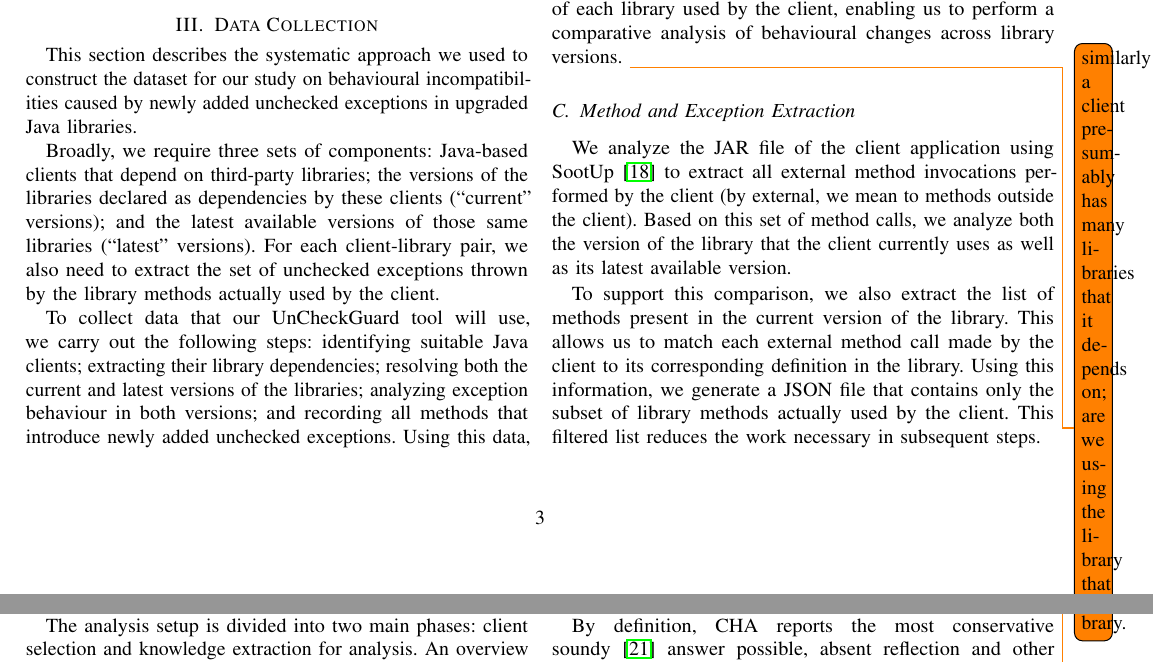
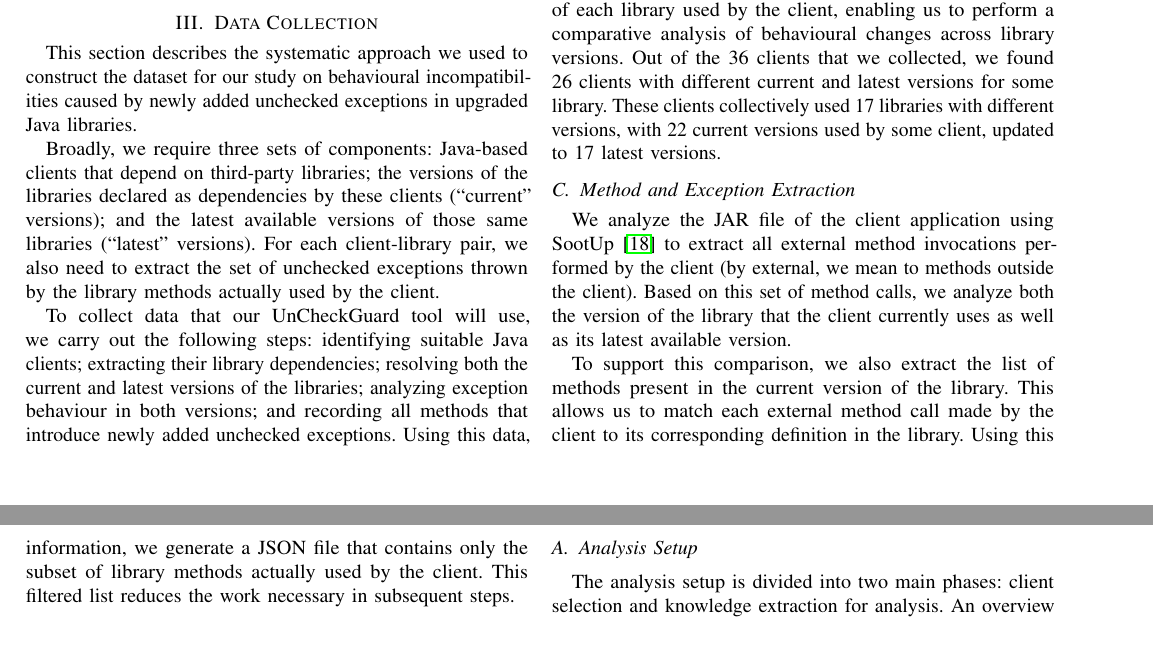
Before and after one commit to patricklam/25.scam.breaking-exceptions, a LaTeX paper (main.tex, which reads 03-data-collection.tex): two parts of pages 3 and 4 of 11, joined at a grey line, cut so that both start at the same text. Compiled offline with pdfLaTeX; a missing font is replaced by an installed copy or a similar font; a LaTeX package or settings file that is missing is left out.

Commit message:
include info on client and library counts

```diff
--- a/03-data-collection.tex
+++ b/03-data-collection.tex
@@ -20,8 +21,7 @@ mvn org.codehaus.mojo:versions-maven-plugin:2.18.0:use-latest-versions
 \end{lstlisting}
 This command updates the \texttt{pom.xml} file with the most recent versions of all declared dependencies. We then re-run \texttt{mvn dependency:copy-dependencies} to download the updated set of libraries.
 
-This process yields both the current and the latest versions of each library used by the client, enabling us to perform a comparative analysis of behavioural changes across library versions.
-\todo{similarly: a client presumably has many libraries that it depends on; are we using the library that DUETS pairs with the client? We should say so.}
+This process yields both the current and the latest versions of each library used by the client, enabling us to perform a comparative analysis of behavioural changes across library versions. Out of the 36 clients that we collected, we found 26 clients with different current and latest versions for some library. These clients collectively used 17 libraries with different versions, with 22 current versions used by some client, updated to 17 latest versions.
 
 \subsection{Method and Exception Extraction}
 
```
Also changed, not shown: 03-data-collection.tex (5 more changed lines).
